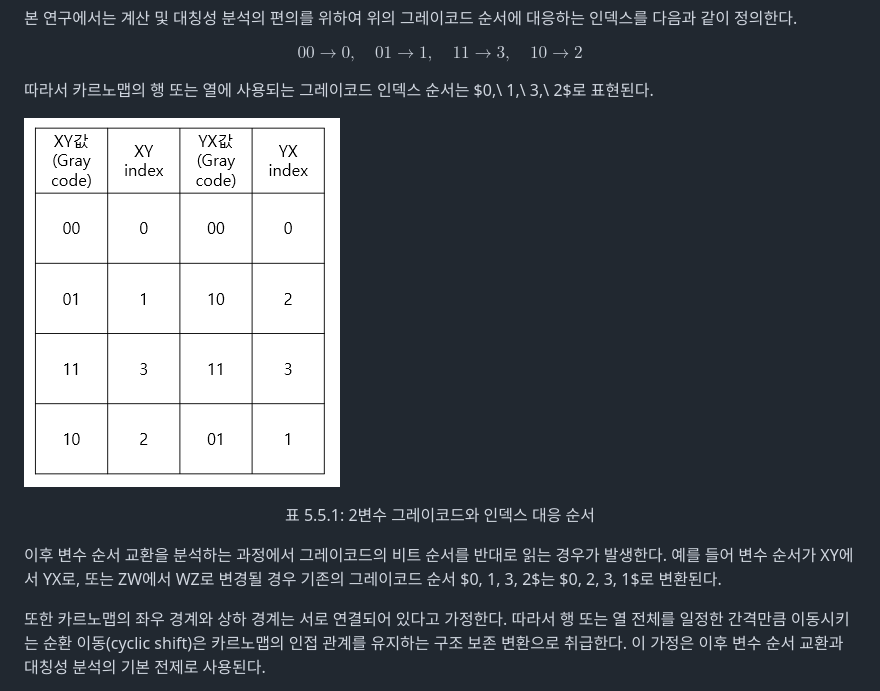
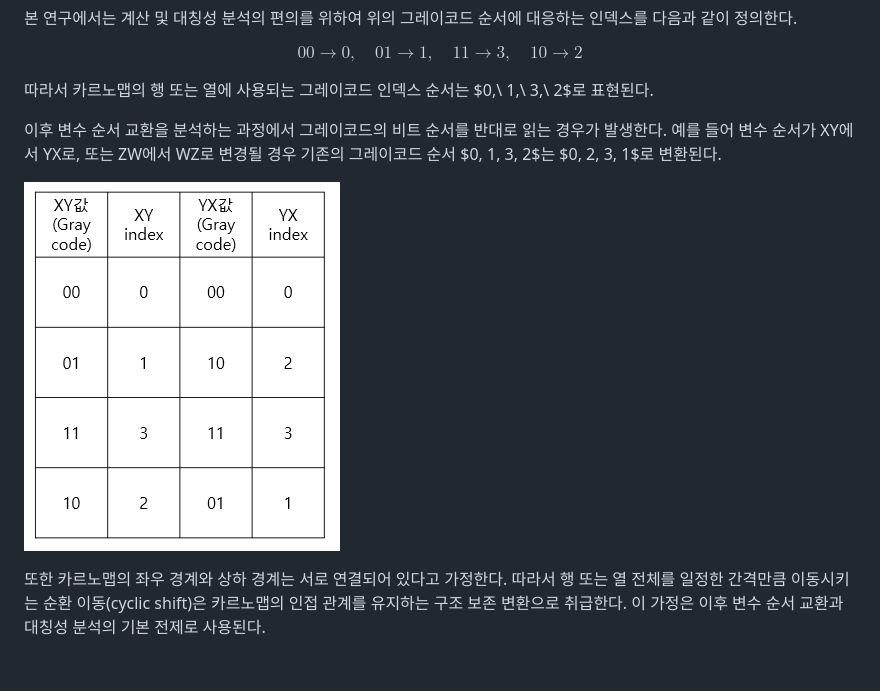
Before and after one commit to inha20/1KMapStructureInvariance, a Markdown page: paper/통합논문_제출준비본.md, the part around the change. Drawn GitHub-style; blank space fills up the shorter version.

```diff
--- a/paper/통합논문_제출준비본.md
+++ b/paper/통합논문_제출준비본.md
@@ -263,11 +263,11 @@ $$00 \rightarrow 0,\quad 01 \rightarrow 1,\quad 11 \rightarrow 3,\quad 10 \right
 따라서 카르노맵의 행 또는 열에 사용되는 그레이코드 인덱스 순서는 $0,\ 1,\ 3,\ 2$로 표현된다.
 
 
-<img src="../images/greycode_index_conversion_xy_to_yx.png
-" />
-<p align="center">표 5.5.1: 2변수 그레이코드와 인덱스 대응 순서</p>
 
 이후 변수 순서 교환을 분석하는 과정에서 그레이코드의 비트 순서를 반대로 읽는 경우가 발생한다. 예를 들어 변수 순서가 XY에서 YX로, 또는 ZW에서 WZ로 변경될 경우 기존의 그레이코드 순서 $0, 1, 3, 2$는 $0, 2, 3, 1$로 변환된다.
+
+
+  ![표 5.5.1: 2변수 그레이코드와 인덱스 대응 순서](../images/greycode_index_conversion_xy_to_yx.png)
 
 또한 카르노맵의 좌우 경계와 상하 경계는 서로 연결되어 있다고 가정한다. 따라서 행 또는 열 전체를 일정한 간격만큼 이동시키는 순환 이동(cyclic shift)은 카르노맵의 인접 관계를 유지하는 구조 보존 변환으로 취급한다. 이 가정은 이후 변수 순서 교환과 대칭성 분석의 기본 전제로 사용된다.
 
```
